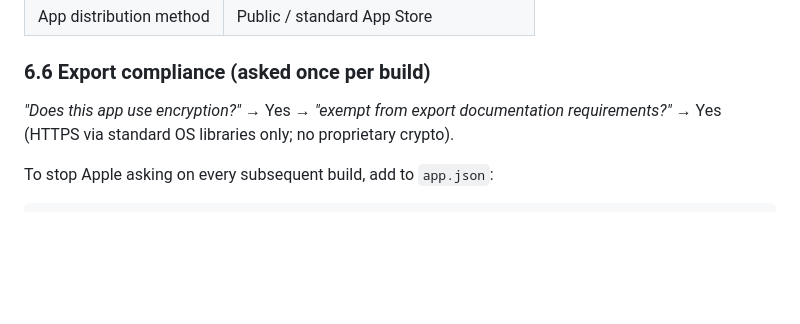
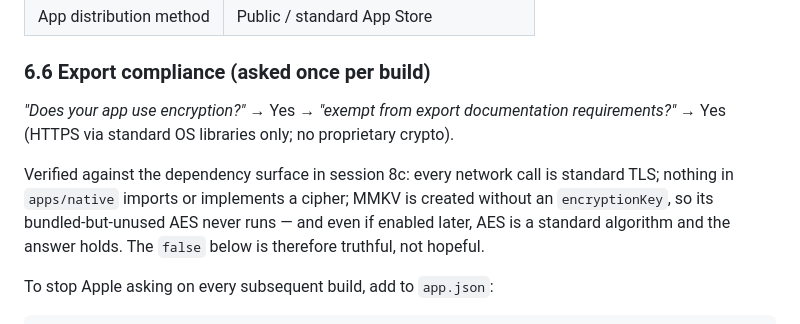
Before and after one commit to codewithkin/word-hug, a Markdown page: systems/release-appstore.md, the part around the change. GitHub-like rendering; blank space fills up the shorter version.

Commit message:
docs: record the export-compliance verification
The exempt-standard answer is now grounded in the audited dependency
surface — OS TLS everywhere, no cipher imports, MMKV's optional AES
never enabled (no encryptionKey at lib/storage/index.ts) — rather than
asserted.

```diff
--- a/systems/release-appstore.md
+++ b/systems/release-appstore.md
@@ -272,9 +272,15 @@ surface in review.
 
 ### 6.6 Export compliance (asked once per build)
 
-*"Does this app use encryption?"* → Yes → *"exempt from export documentation
+*"Does your app use encryption?"* → Yes → *"exempt from export documentation
 requirements?"* → Yes (HTTPS via standard OS libraries only; no proprietary
 crypto).
+
+Verified against the dependency surface in session 8c: every network call is
+standard TLS; nothing in `apps/native` imports or implements a cipher; MMKV is
+created without an `encryptionKey`, so its bundled-but-unused AES never runs —
+and even if enabled later, AES is a standard algorithm and the answer holds.
+The `false` below is therefore truthful, not hopeful.
 
 To stop Apple asking on every subsequent build, add to `app.json`:
 
```
